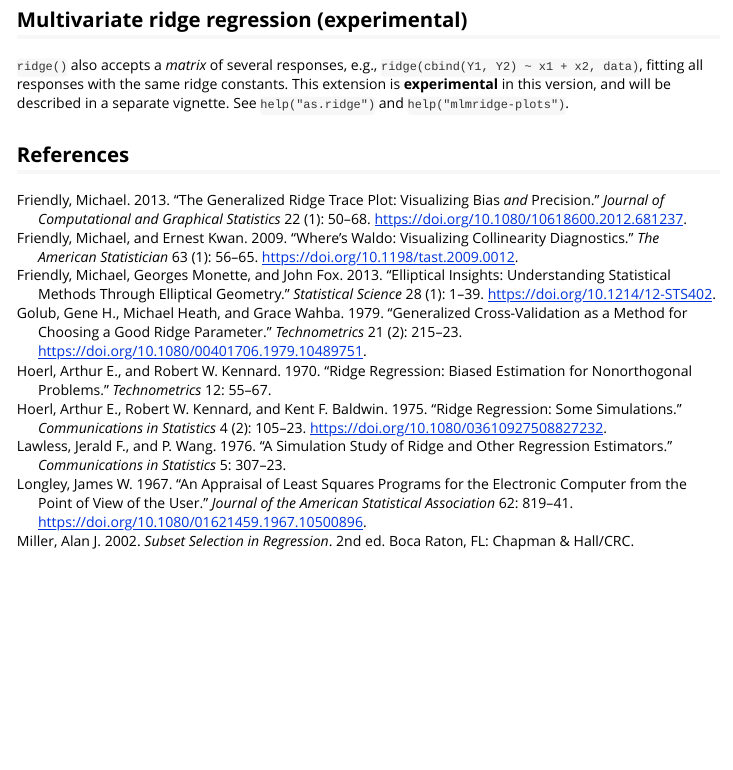
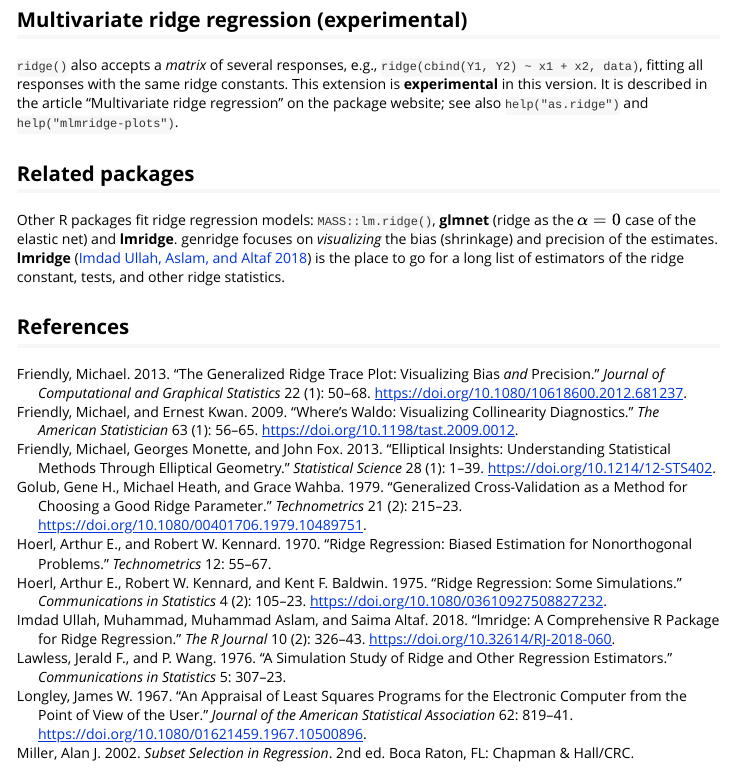
Before and after one commit to friendly/genridge, an R Markdown document (vignettes/genridge.Rmd): the page in a window 1100 px wide, from 7040 px down. Rendered offline with R 4.5, knitr and Pandoc, with nearby package versions; some code elsewhere in the file could not run offline.

Commit message:
Cite lmridge (Imdad Ullah et al., 2018): Related packages in vignette, ?ridge
- Getting started vignette: new "Related packages" section (MASS::lm.ridge, glmnet, lmridge);
  multivariate paragraph now points to the pkgdown article
- ?ridge: lmridge in @seealso and @references (plain text, no Suggests dependency)
- vignettes/references.bib: ImdadUllah-etal:2018, copied from statistics.bib
- DESCRIPTION: Config/roxygen2/version 8.1.1

Co-Authored-By: Claude Opus 5.5 <noreply@anthropic.com>

```diff
--- a/vignettes/genridge.Rmd
+++ b/vignettes/genridge.Rmd
@@ -404,7 +404,16 @@
 
 `ridge()` also accepts a _matrix_ of several responses, e.g.,
 `ridge(cbind(Y1, Y2) ~ x1 + x2, data)`, fitting all responses with the same ridge constants.
-This extension is **experimental** in this version, and will be described in a separate
-vignette. See `help("as.ridge")` and `help("mlmridge-plots")`.
+This extension is **experimental** in this version. It is described in the article
+"Multivariate ridge regression" on the package website; see also `help("as.ridge")` and
+`help("mlmridge-plots")`.
+
+## Related packages
+
+Other R packages fit ridge regression models: `MASS::lm.ridge()`, **glmnet** (ridge as the
+$\alpha = 0$ case of the elastic net) and **lmridge**. genridge focuses on _visualizing_ the
+bias (shrinkage) and precision of the estimates. **lmridge** [@ImdadUllah-etal:2018] is the
+place to go for a long list of estimators of the ridge constant, tests, and other ridge
+statistics.
 
 ## References
--- a/vignettes/references.bib
+++ b/vignettes/references.bib
@@ -94,3 +94,14 @@
   address   = {Boca Raton, FL},
   year      = {2002},
 }
+
+@Article{ImdadUllah-etal:2018,
+  author  = {Imdad Ullah, Muhammad and Aslam, Muhammad and Altaf, Saima},
+  title   = {{lmridge}: A Comprehensive {R} Package for Ridge Regression},
+  journal = {The R Journal},
+  year    = {2018},
+  volume  = {10},
+  number  = {2},
+  pages   = {326--343},
+  doi     = {10.32614/RJ-2018-060},
+}
```
Also changed, not shown: R/ridge.R (+6 -1 lines), vignettes/references.bib (2 more changed lines), 2 other files.
